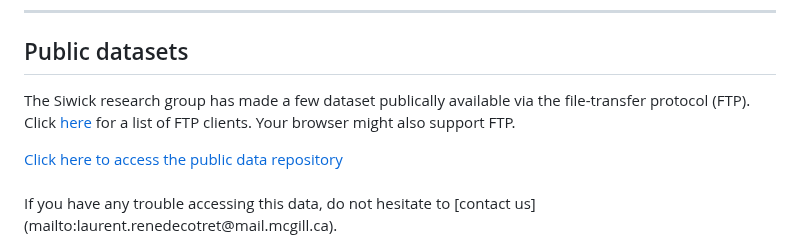
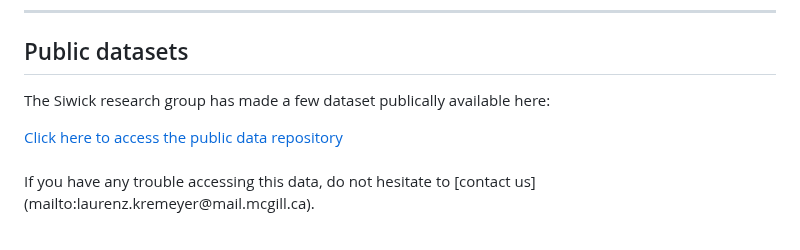
Before and after one commit to Siwick-Research-Group/siwick-website, a Markdown page: static/publications.md, the part around one of its changes. GitHub-like rendering.

Commit message:
fixed public data repo and changed poc

```diff
--- a/static/publications.md
+++ b/static/publications.md
@@ -132,6 +132,6 @@ __Vance Morrison__ (M.Sc., Physics 2008), Generation of tunable femtosecond lase
 
 ## Public datasets
 
-The Siwick research group has made a few dataset publically available via the file-transfer protocol (FTP). Click [here](https://en.wikipedia.org/wiki/Comparison_of_FTP_client_software) for a list of FTP clients. Your browser might also support FTP.
+The Siwick research group has made a few dataset publically available here:
 
 <div class="has-text-centered">
@@ -139,3 +139,3 @@ The Siwick research group has made a few dataset publically available via the fi
 </div>
 <br>
-If you have any trouble accessing this data, do not hesitate to [contact us](mailto:laurent.renedecotret@mail.mcgill.ca).
+If you have any trouble accessing this data, do not hesitate to [contact us](mailto:laurenz.kremeyer@mail.mcgill.ca).
```
Also changed, not shown: other parts of static/publications.md (+1 -1 lines).
